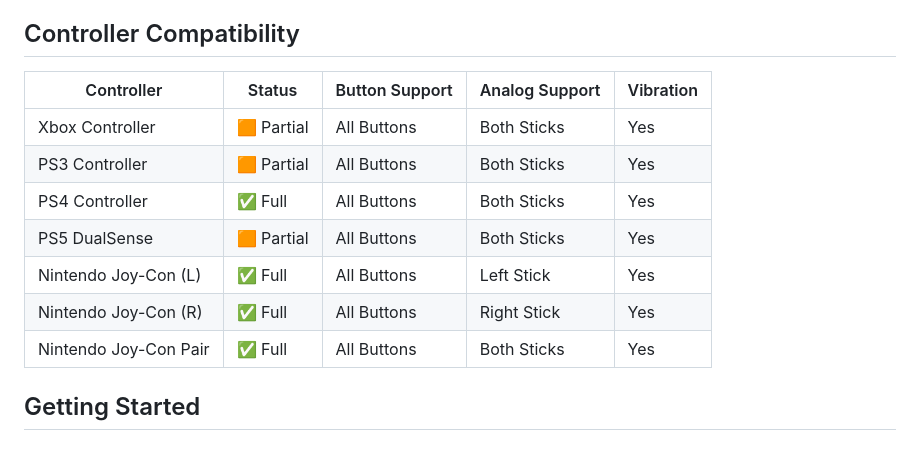
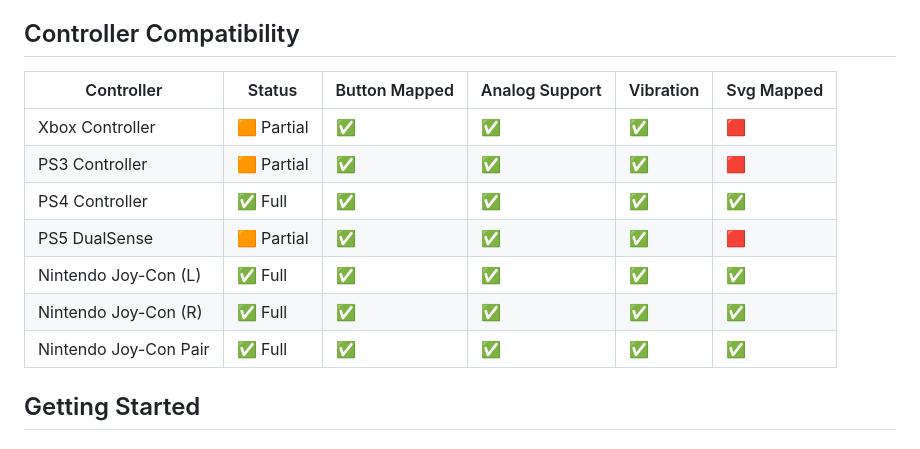
Before and after one commit to bernhard-hofmann/gaming-controller-tester, a Markdown page: README.md, the part around the change. Rendered like a GitHub page.

Commit message:
Add more details on controllers support

```diff
--- a/README.md
+++ b/README.md
@@ -13,15 +13,15 @@ A lightweight, browser-based tool for testing and visualizing gamepad inputs. Th
 
 ## Controller Compatibility
 
-| Controller | Status | Button Support | Analog Support | Vibration |
-|------------|--------|----------------|----------------|-----------|
-| Xbox Controller | 🟧 Partial | All Buttons | Both Sticks | Yes |
-| PS3 Controller | 🟧 Partial | All Buttons | Both Sticks | Yes |
-| PS4 Controller | ✅ Full | All Buttons | Both Sticks | Yes |
-| PS5 DualSense | 🟧 Partial | All Buttons | Both Sticks | Yes |
-| Nintendo Joy-Con (L) | ✅ Full | All Buttons | Left Stick | Yes |
-| Nintendo Joy-Con (R) | ✅ Full | All Buttons | Right Stick | Yes |
-| Nintendo Joy-Con Pair | ✅ Full | All Buttons | Both Sticks | Yes |
+| Controller | Status | Button Mapped | Analog Support | Vibration | Svg Mapped |
+|------------|--------|----------------|----------------|-----------| ------- |
+| Xbox Controller | 🟧 Partial | ✅ | ✅ | ✅ | 🟥 |
+| PS3 Controller | 🟧 Partial | ✅ | ✅ | ✅ | 🟥 |
+| PS4 Controller | ✅ Full |✅ | ✅ | ✅ | ✅ |
+| PS5 DualSense | 🟧 Partial | ✅ | ✅ | ✅ | 🟥 |
+| Nintendo Joy-Con (L) | ✅ Full | ✅ | ✅ | ✅ | ✅ |
+| Nintendo Joy-Con (R) | ✅ Full | ✅ | ✅ | ✅ | ✅ |
+| Nintendo Joy-Con Pair | ✅ Full | ✅ | ✅ | ✅ | ✅ |
 
 ## Getting Started
 
```
